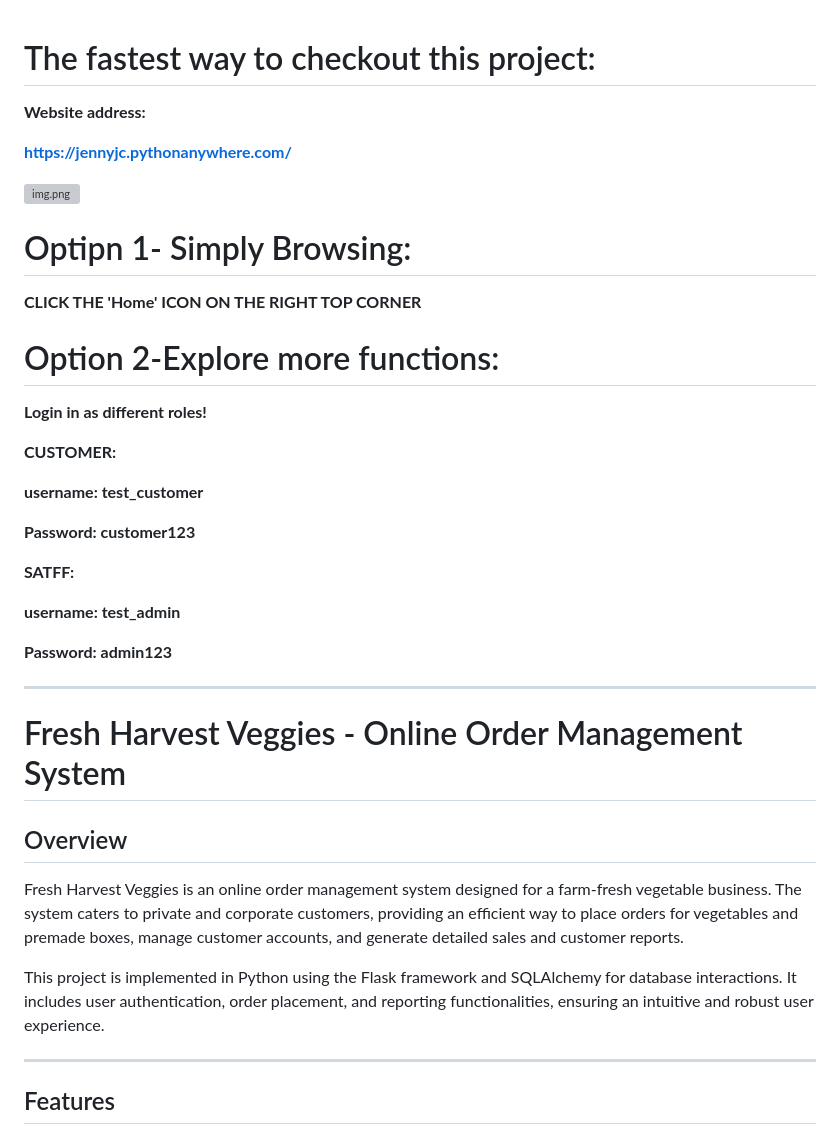
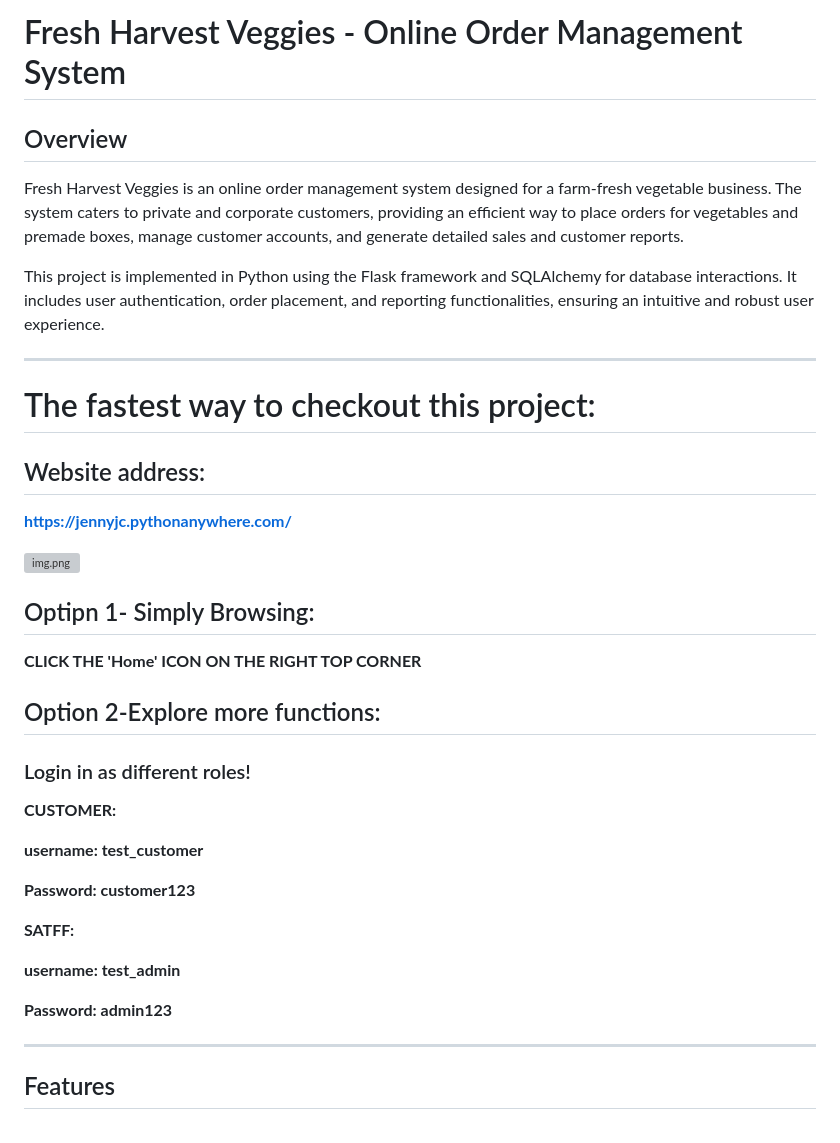
Before and after one commit to thoseJC/FHVeggies, a Markdown page: README.md, the part around the change. Drawn GitHub-style; grey boxes are pictures that could not be loaded.

Commit message:
finalize the readme file UI improvement

```diff
--- a/README.md
+++ b/README.md
@@ -1,17 +1,27 @@
+# Fresh Harvest Veggies - Online Order Management System
+
+## Overview
+
+Fresh Harvest Veggies is an online order management system designed for a farm-fresh vegetable business. The system caters to private and corporate customers, providing an efficient way to place orders for vegetables and premade boxes, manage customer accounts, and generate detailed sales and customer reports.
+
+This project is implemented in Python using the Flask framework and SQLAlchemy for database interactions. It includes user authentication, order placement, and reporting functionalities, ensuring an intuitive and robust user experience.
+
+---
+
 # The fastest way to checkout this project:
 
-**Website address:**
+## Website address:
 
 [**https://jennyjc.pythonanywhere.com/**](https://jennyjc.pythonanywhere.com/)
 
 ![img.png](img.png)
 
-# Optipn 1- Simply Browsing:
+## Optipn 1- Simply Browsing:
 
 **CLICK THE 'Home' ICON ON THE RIGHT TOP CORNER**
 
-# Option 2-Explore more functions:
-**Login in as different roles!**
+## Option 2-Explore more functions:
+### Login in as different roles!
 
 **CUSTOMER:**
 
@@ -25,16 +35,6 @@
 
 **Password: admin123**
 
-
----
-
-# Fresh Harvest Veggies - Online Order Management System
-
-## Overview
-
-Fresh Harvest Veggies is an online order management system designed for a farm-fresh vegetable business. The system caters to private and corporate customers, providing an efficient way to place orders for vegetables and premade boxes, manage customer accounts, and generate detailed sales and customer reports.
-
-This project is implemented in Python using the Flask framework and SQLAlchemy for database interactions. It includes user authentication, order placement, and reporting functionalities, ensuring an intuitive and robust user experience.
 
 ---
 
```
